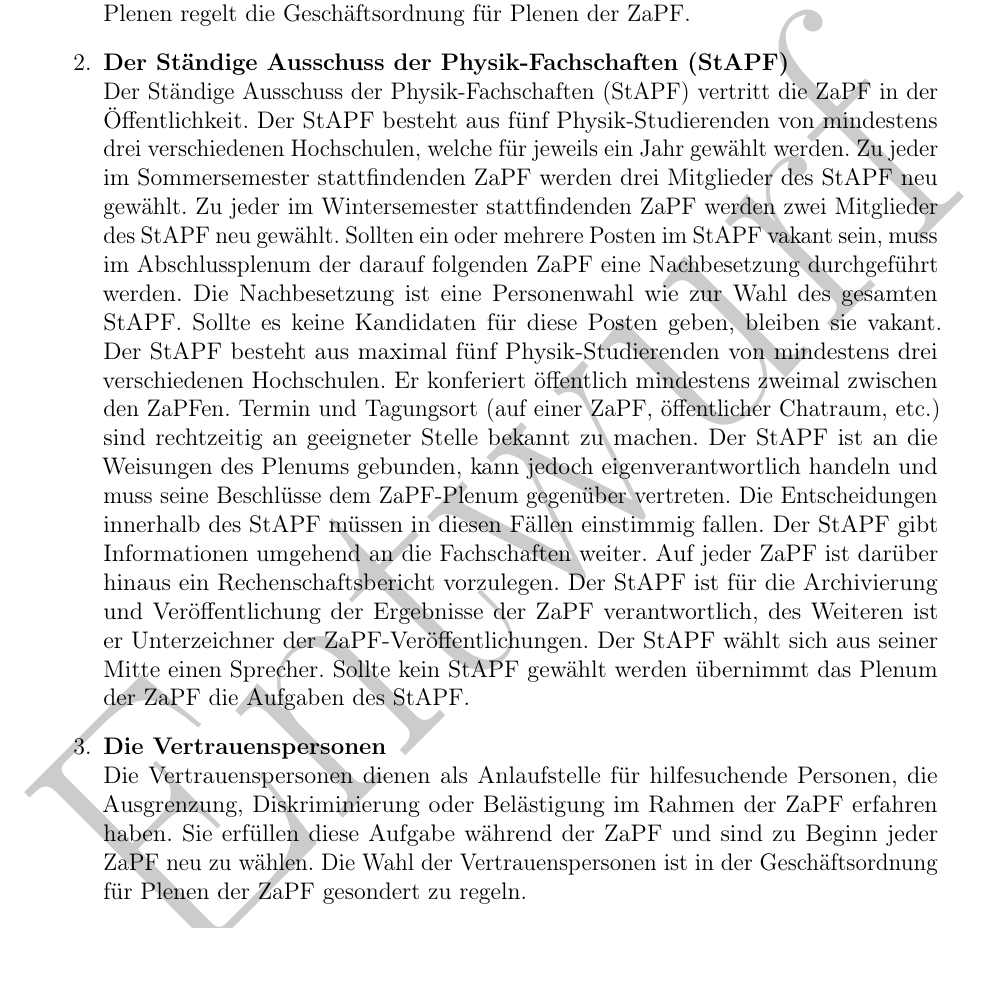
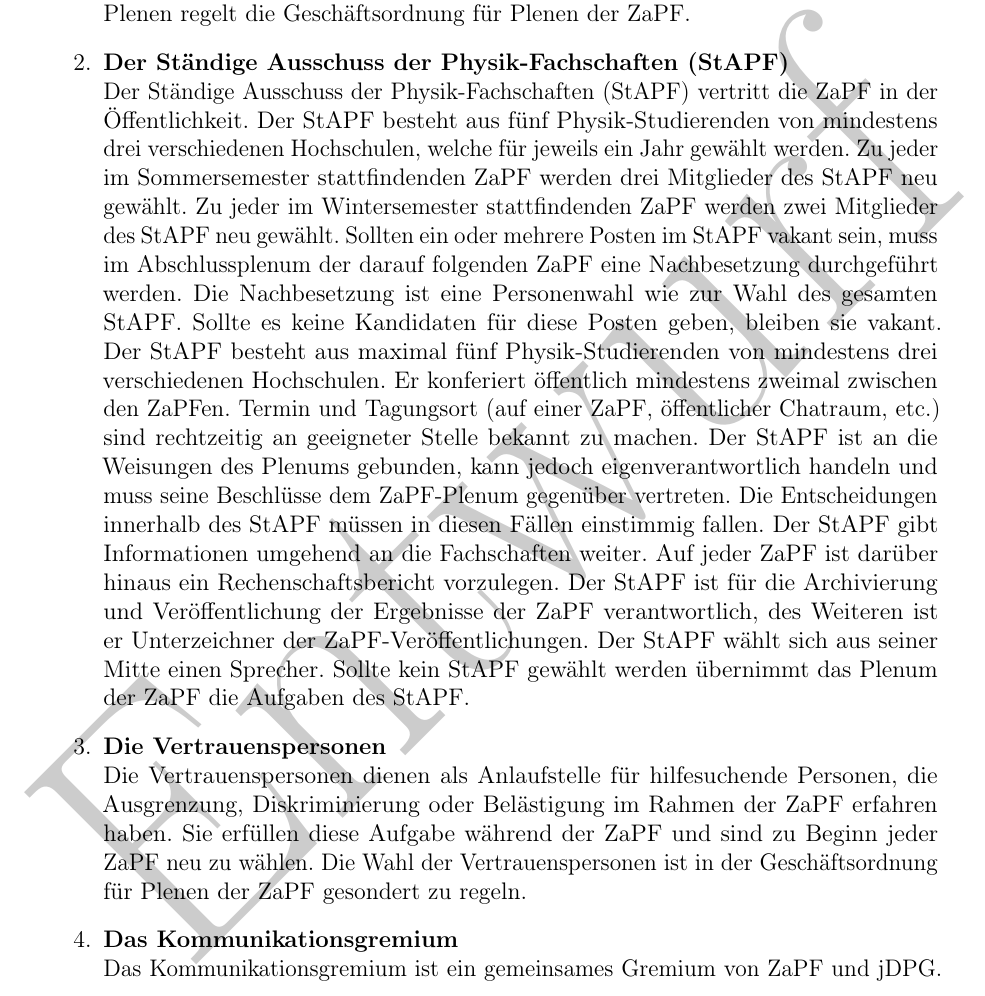
Before and after one commit to ZaPF/Satzung_der_ZaPF, a LaTeX document (satzung.tex): part of page 2 of 3, cut so that both start at the same text. Compiled offline with pdfLaTeX.

Commit message:
stub für kommgrem hinzugefügt

```diff
--- a/satzung.tex
+++ b/satzung.tex
@@ -101,6 +101,9 @@
           Die Wahl der Vertrauenspersonen ist in der Geschäftsordnung für Plenen
           der ZaPF gesondert zu regeln.
 
+    \item \textbf{Das Kommunikationsgremium}\\
+          Das Kommunikationsgremium ist ein gemeinsames Gremium von ZaPF und
+          jDPG.
   \end{enumerate}
 
 \section{Satzungsänderungen}
```
